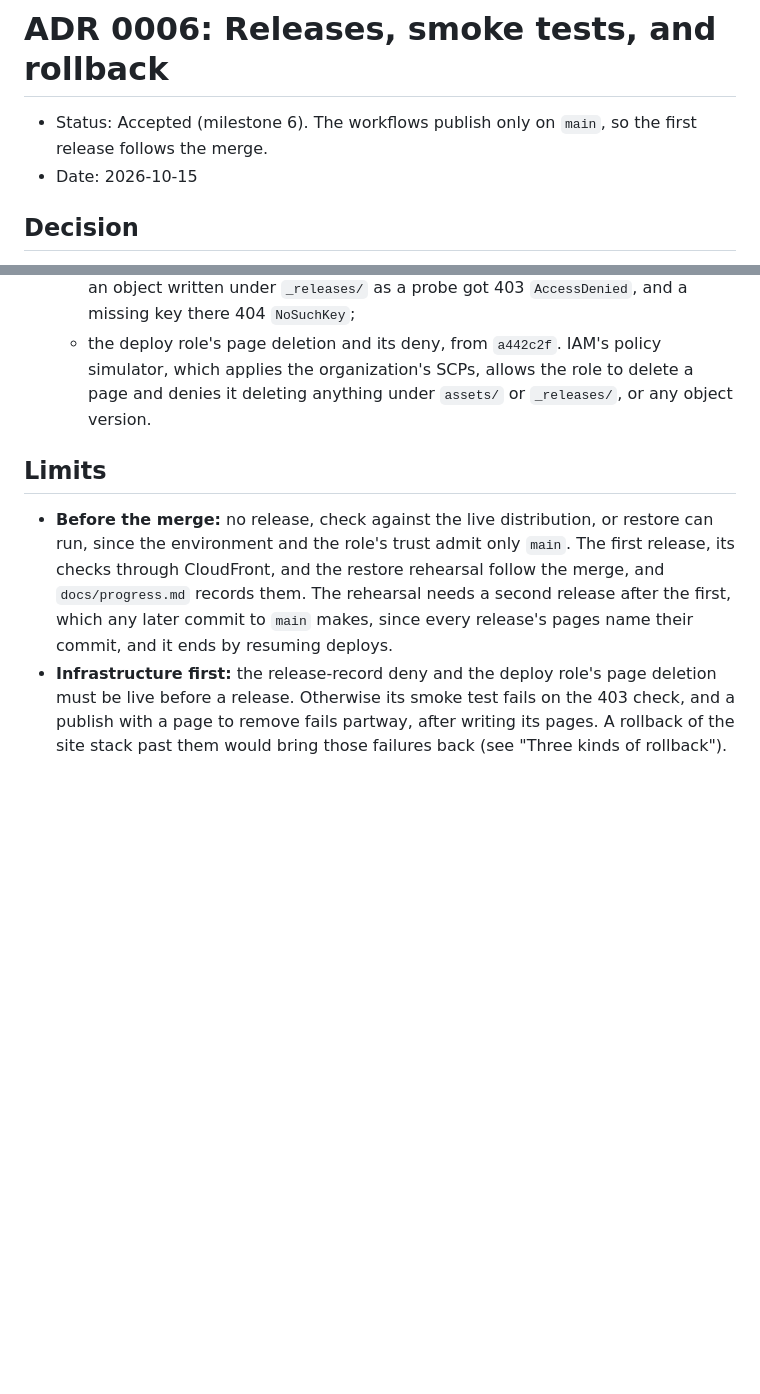
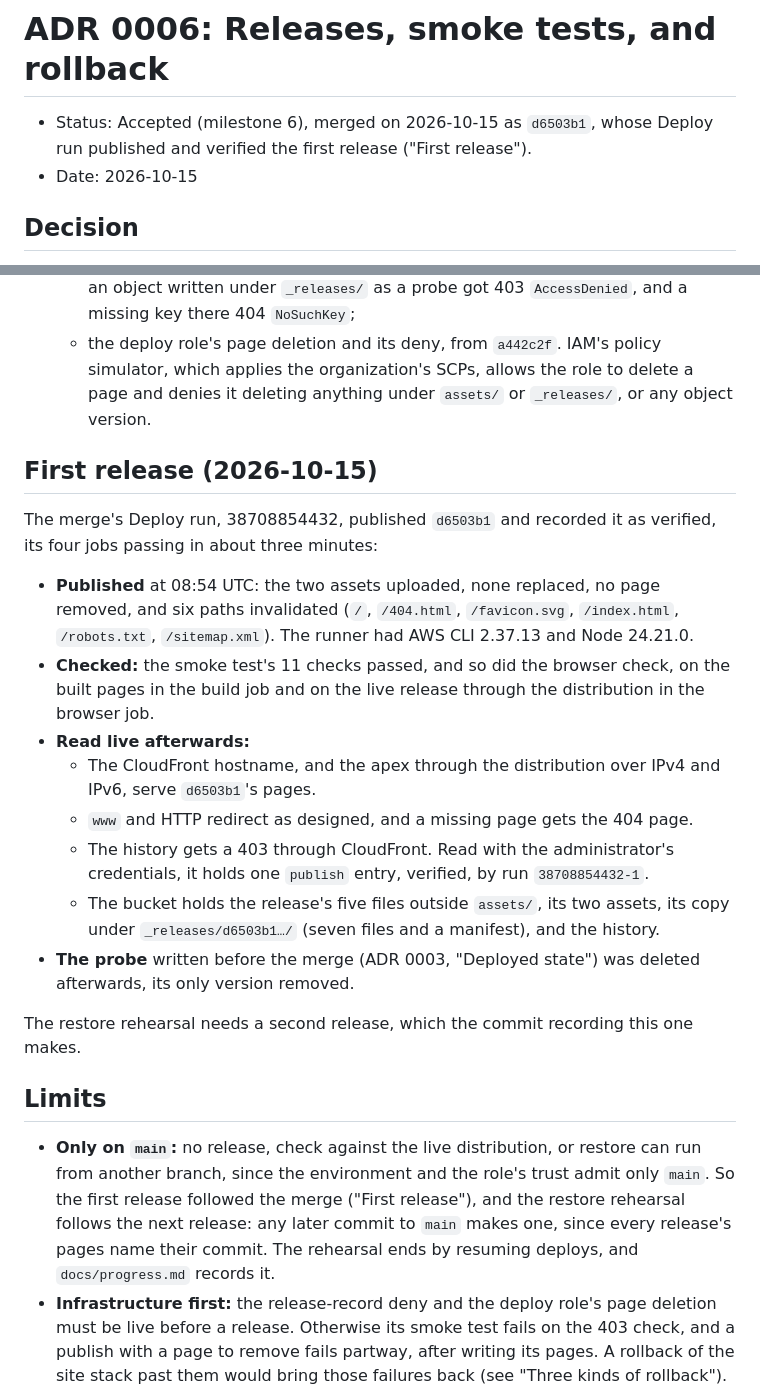
Before and after one commit to zachdavids/zachverse, a Markdown page: docs/adr/0006-releases-smoke-tests-and-rollback.md, 2 parts joined by grey strips. Drawn GitHub-style; blank space fills up the shorter version.

Commit message:
[P1][M6] Record the first release (#9)
#6's merge published release d6503b1, which Deploy run 38708854432
verified: two assets uploaded, no page removed, six paths invalidated,
and the smoke test and both browser checks passed. ADR 0006 gains
"First release", ADR 0003 records the probe object's deletion, and the
progress table records the release. This commit's release is the
second, which the restore rehearsal needs.

Co-Authored-By: Claude Opus 5.5 <noreply@anthropic.com>
Claude-Session: https://claude.ai/code/session_0137q6CLU6jAn5gpqWAyBr4F

```diff
--- a/docs/adr/0006-releases-smoke-tests-and-rollback.md
+++ b/docs/adr/0006-releases-smoke-tests-and-rollback.md
@@ -1,6 +1,6 @@
 # ADR 0006: Releases, smoke tests, and rollback
 
-- Status: Accepted (milestone 6). The workflows publish only on `main`, so the first release follows the merge.
+- Status: Accepted (milestone 6), merged on 2026-10-15 as `d6503b1`, whose Deploy run published and verified the first release ("First release").
 - Date: 2026-10-15
 
 ## Decision
@@ -178,9 +178,23 @@ Each changes only its own layer: restoring a release changes no stack and no DNS
   - the release-record deny, from `398c15b`. Through CloudFront, at both hostnames, an object written under `_releases/` as a probe got 403 `AccessDenied`, and a missing key there 404 `NoSuchKey`;
   - the deploy role's page deletion and its deny, from `a442c2f`. IAM's policy simulator, which applies the organization's SCPs, allows the role to delete a page and denies it deleting anything under `assets/` or `_releases/`, or any object version.
 
+## First release (2026-10-15)
+
+The merge's Deploy run, 38708854432, published `d6503b1` and recorded it as verified, its four jobs passing in about three minutes:
+- **Published** at 08:54 UTC: the two assets uploaded, none replaced, no page removed, and six paths invalidated (`/`, `/404.html`, `/favicon.svg`, `/index.html`, `/robots.txt`, `/sitemap.xml`). The runner had AWS CLI 2.37.13 and Node 24.21.0.
+- **Checked:** the smoke test's 11 checks passed, and so did the browser check, on the built pages in the build job and on the live release through the distribution in the browser job.
+- **Read live afterwards:**
+  - The CloudFront hostname, and the apex through the distribution over IPv4 and IPv6, serve `d6503b1`'s pages.
+  - `www` and HTTP redirect as designed, and a missing page gets the 404 page.
+  - The history gets a 403 through CloudFront. Read with the administrator's credentials, it holds one `publish` entry, verified, by run `38708854432-1`.
+  - The bucket holds the release's five files outside `assets/`, its two assets, its copy under `_releases/d6503b1…/` (seven files and a manifest), and the history.
+- **The probe** written before the merge (ADR 0003, "Deployed state") was deleted afterwards, its only version removed.
+
+The restore rehearsal needs a second release, which the commit recording this one makes.
+
 ## Limits
 
-- **Before the merge:** no release, check against the live distribution, or restore can run, since the environment and the role's trust admit only `main`. The first release, its checks through CloudFront, and the restore rehearsal follow the merge, and `docs/progress.md` records them. The rehearsal needs a second release after the first, which any later commit to `main` makes, since every release's pages name their commit, and it ends by resuming deploys.
+- **Only on `main`:** no release, check against the live distribution, or restore can run from another branch, since the environment and the role's trust admit only `main`. So the first release followed the merge ("First release"), and the restore rehearsal follows the next release: any later commit to `main` makes one, since every release's pages name their commit. The rehearsal ends by resuming deploys, and `docs/progress.md` records it.
 - **Infrastructure first:** the release-record deny and the deploy role's page deletion must be live before a release. Otherwise its smoke test fails on the 403 check, and a publish with a page to remove fails partway, after writing its pages. A rollback of the site stack past them would bring those failures back (see "Three kinds of rollback").
 - **What the browser check sees:** what Chromium sees, in two window sizes and after one Tab press, watching each page for 2 seconds after its network goes quiet. It judges nothing about a page's look beyond what it measures: a heading drawn in a transparent colour, clipped, filtered, masked, or covered still passes, and so does a focus indicator that also shows without the focus. Other browsers can differ, and an error later than 2 seconds goes unseen. It checks the home page and the 404 page, which are all the placeholder has.
 - **Outages during the browser job:** an outage of npm's registry, Ubuntu's mirrors, or Playwright's CDN that outlasts the retries (three attempts of each install, 30 seconds apart, after npm's own retries) fails the browser job, and the verify job rolls back a release that passed its smoke test. Re-run all jobs once it is over.
```
Also changed, not shown: docs/adr/0003-site-distribution-design.md (+1 -1 lines), docs/progress.md (+1 -1 lines).
